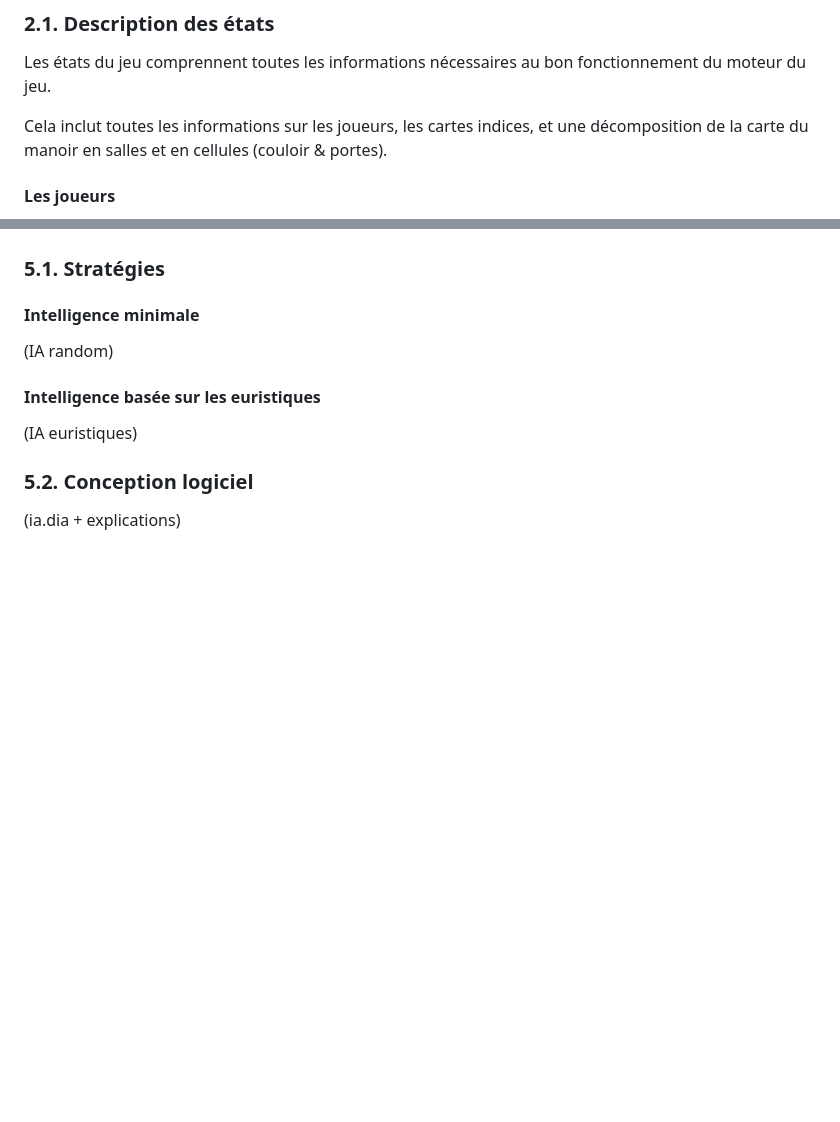
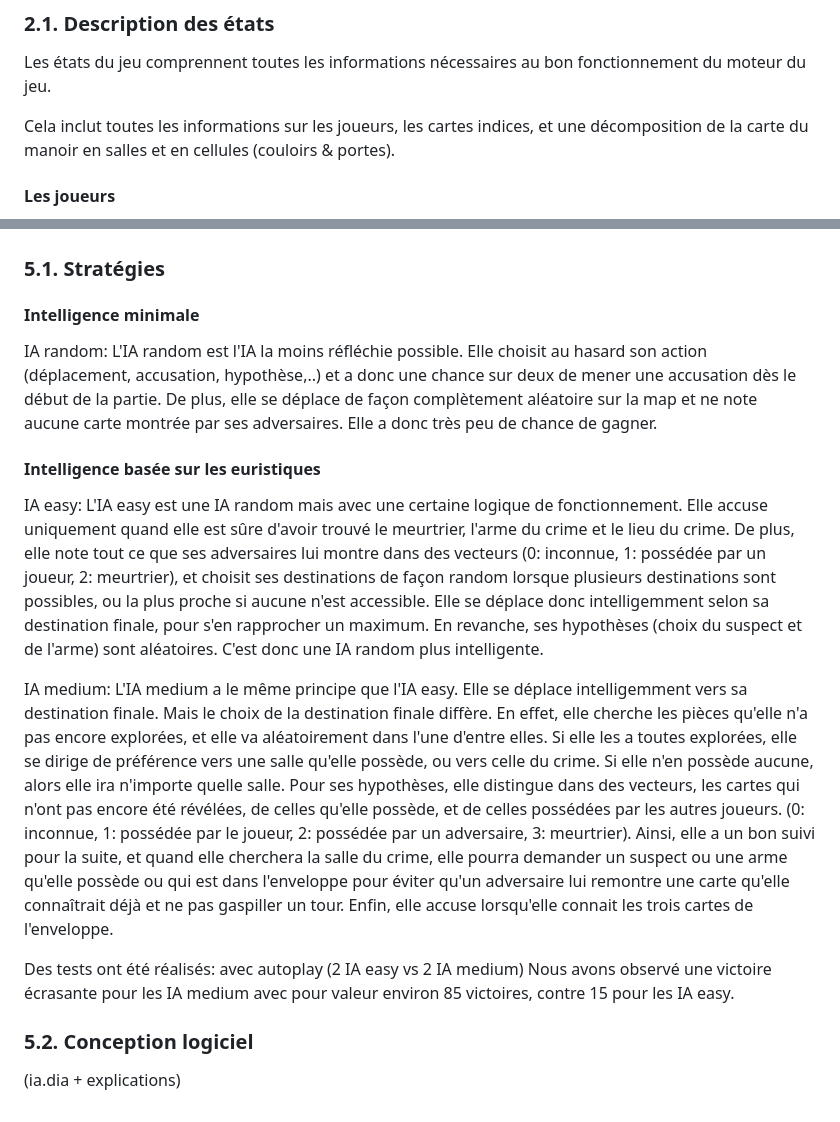
Before and after one commit to Nyries/plt_casmasgabbas, a Markdown page: rapport/Rapport.md, 2 parts joined by grey strips. GitHub-like rendering; blank space fills up the shorter version.

```diff
--- a/rapport/Rapport.md
+++ b/rapport/Rapport.md
@@ -110,7 +110,7 @@ Des passages secrets sont présents dans la maison. Vous pouvez les utiliser pou
 ### 2.1. Description des états <a id="2.1"></a>
 Les états du jeu comprennent toutes les informations nécessaires au bon fonctionnement du moteur du jeu.
 
-Cela inclut toutes les informations sur les joueurs, les cartes indices, et une décomposition de la carte du manoir en salles et en cellules (couloir & portes).
+Cela inclut toutes les informations sur les joueurs, les cartes indices, et une décomposition de la carte du manoir en salles et en cellules (couloirs & portes).
 
 #### Les joueurs
 Un joueur (PlayerState) est caractérisé par son identité (quel suspect il incarne), sa position sur le plateau et sa main (vecteur de cartes indices).
@@ -206,11 +206,25 @@ Ces commandes correspondent aux différentes actions qu'un joueur peut réaliser
 
 #### Intelligence minimale
 
-(IA random)
+IA random:
+L'IA random est l'IA la moins réfléchie possible. Elle choisit au hasard son action (déplacement, accusation, hypothèse,..) et a donc une chance sur deux de mener une accusation dès le début de la partie.
+De plus, elle se déplace de façon complètement aléatoire sur la map et ne note aucune carte montrée par ses adversaires.
+Elle a donc très peu de chance de gagner.
 
 #### Intelligence basée sur les euristiques
 
-(IA euristiques)
+IA easy:
+L'IA easy est une IA random mais avec une certaine logique de fonctionnement. Elle accuse uniquement quand elle est sûre d'avoir trouvé le meurtrier, l'arme du crime et le lieu du crime. De plus, elle note tout ce que ses adversaires lui montre dans des vecteurs (0: inconnue, 1: possédée par un joueur, 2: meurtrier), et choisit ses destinations de façon random lorsque plusieurs destinations sont possibles, ou la plus proche si aucune n'est accessible.
+Elle se déplace donc intelligemment selon sa destination finale, pour s'en rapprocher un maximum.
+En revanche, ses hypothèses (choix du suspect et de l'arme) sont aléatoires. C'est donc une IA random plus intelligente.
+
+IA medium:
+L'IA medium a le même principe que l'IA easy. Elle se déplace intelligemment vers sa destination finale. Mais le choix de la destination finale diffère. En effet, elle cherche les pièces qu'elle n'a pas encore explorées, et elle va aléatoirement dans l'une d'entre elles. Si elle les a toutes explorées, elle se dirige de préférence vers une salle qu'elle possède, ou vers celle du crime. Si elle n'en possède aucune, alors elle ira n'importe quelle salle.
+Pour ses hypothèses, elle distingue dans des vecteurs, les cartes qui n'ont pas encore été révélées, de celles qu'elle possède, et de celles possédées par les autres joueurs. (0: inconnue, 1: possédée par le joueur, 2: possédée par un adversaire, 3: meurtrier). Ainsi, elle a un bon suivi pour la suite, et quand elle cherchera la salle du crime, elle pourra demander un suspect ou une arme qu'elle possède ou qui est dans l'enveloppe pour éviter qu'un adversaire lui remontre une carte qu'elle connaîtrait déjà et ne pas gaspiller un tour.
+Enfin, elle accuse lorsqu'elle connait les trois cartes de l'enveloppe.
+
+Des tests ont été réalisés: avec autoplay (2 IA easy vs 2 IA medium)
+Nous avons observé une victoire écrasante pour les IA medium avec pour valeur environ 85 victoires, contre 15 pour les IA easy.
 
 ### 5.2. Conception logiciel <a id="5.2"></a>
 
```
